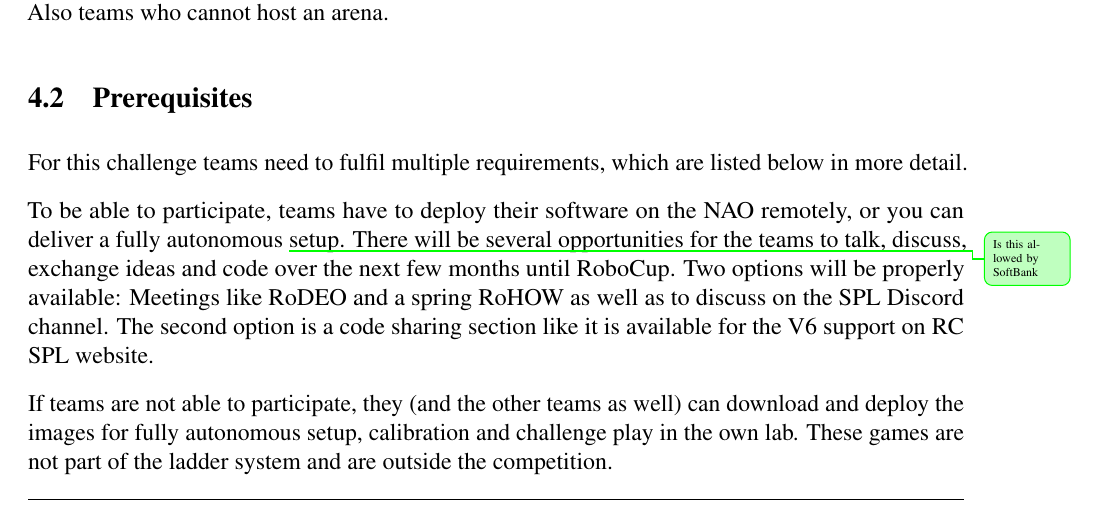
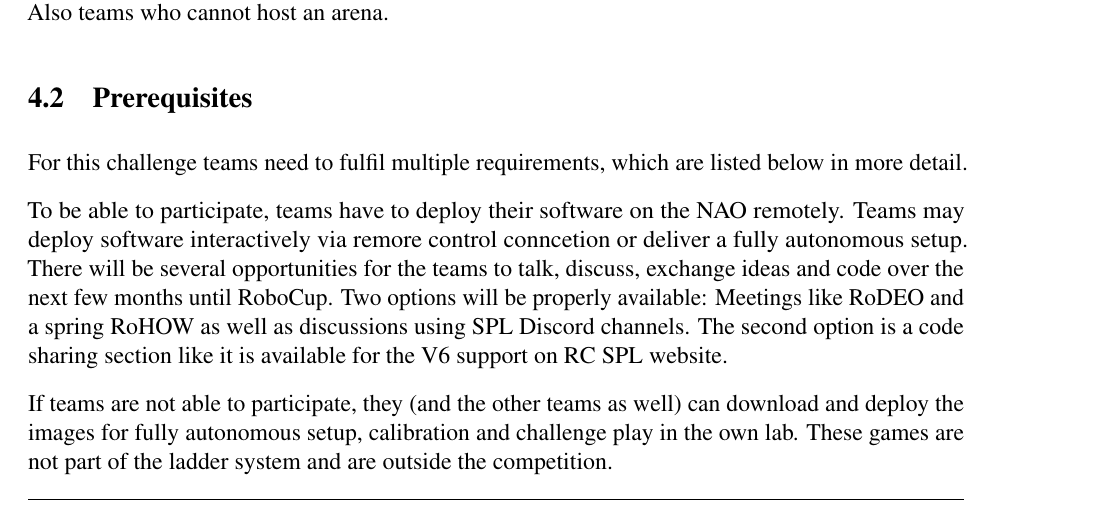
Before and after one commit to RoboCup-SPL/Rules, a LaTeX document (Rules 2021/SPL-Rules.tex, which reads Rules 2021/content/challenge3.tex): part of page 19 of 60, cut so that both start at the same text. Compiled offline with pdfLaTeX.

Commit message:
typos and language

```diff
--- a/Rules 2021/content/challenge3.tex
+++ b/Rules 2021/content/challenge3.tex
@@ -27,7 +27,7 @@ If teams provide an autonomous setup, all teams can use this to play against thi
 % Patrick
 For this challenge teams need to fulfil multiple requirements, which are listed below in more detail.
 
-To be able to participate, teams have to deploy their software on the NAO remotely, or you can deliver a fully autonomous \info[]{Is this allowed by SoftBank} setup. There will be several opportunities for the teams to talk, discuss, exchange ideas and code over the next few months until RoboCup. Two options will be properly available: Meetings like RoDEO and a spring RoHOW as well as to discuss on the SPL Discord channel. The second option is a code sharing section like it is available for the V6 support on RC SPL website.
+To be able to participate, teams have to deploy their software on the NAO remotely. Teams may deploy software interactively via remore control conncetion or deliver a fully autonomous setup. There will be several opportunities for the teams to talk, discuss, exchange ideas and code over the next few months until RoboCup. Two options will be properly available: Meetings like RoDEO and a spring RoHOW as well as discussions using SPL Discord channels. The second option is a code sharing section like it is available for the V6 support on RC SPL website.
 
 If teams are not able to participate, they (and the other teams as well) can download and deploy the images for fully autonomous setup, calibration and challenge play in the own lab. These games are not part of the ladder system and are outside the competition.
 
```
